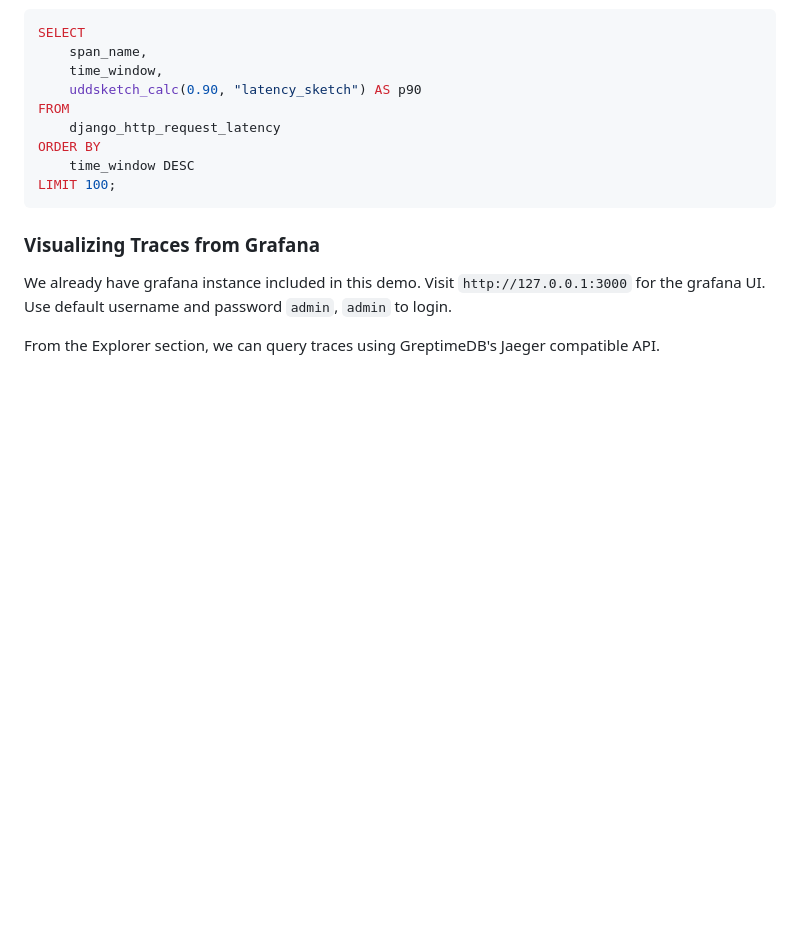
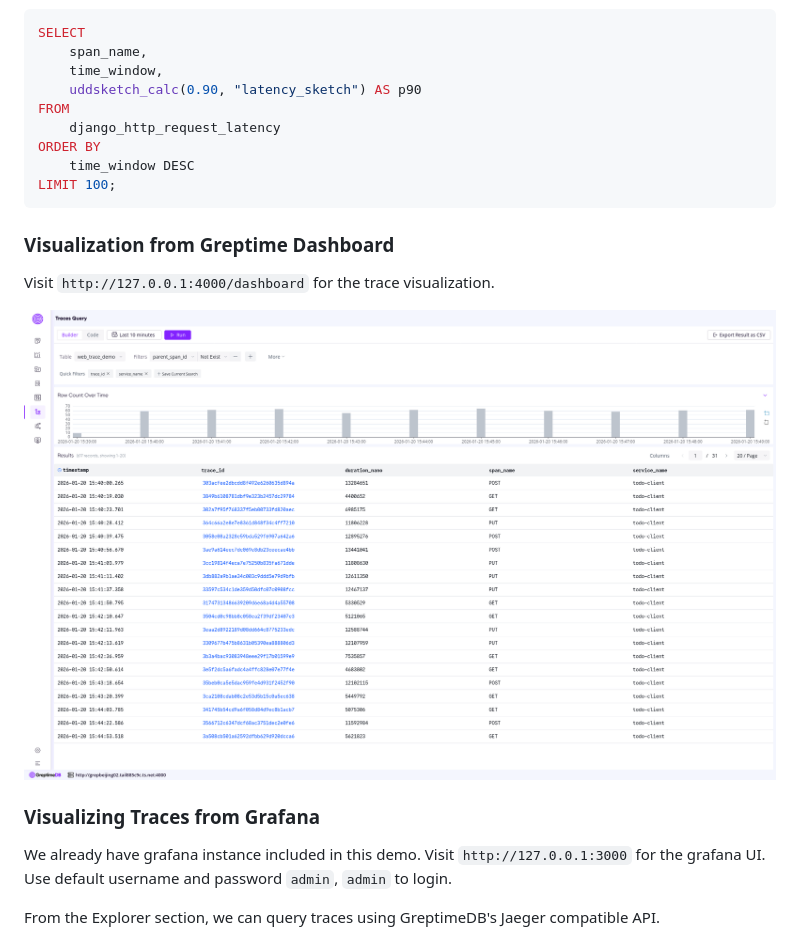
Before and after one commit to GreptimeTeam/demo-scene, a Markdown page: opentelemetry-trace-django/README.md, the part around the change printed below. Rendered like a GitHub page; pictures changed too: opentelemetry-trace-django/screenshot2.png (added); blank space fills up the shorter version.

Commit message:
chore: update readme

````diff
--- a/opentelemetry-trace-django/README.md
+++ b/opentelemetry-trace-django/README.md
@@ -56,6 +56,12 @@ ORDER BY
 LIMIT 100;
 ```
 
+### Visualization from Greptime Dashboard
+
+Visit `http://127.0.0.1:4000/dashboard` for the trace visualization.
+
+![screenshot2](screenshot2.png)
+
 ### Visualizing Traces from Grafana
 
 We already have grafana instance included in this demo. Visit
````
Also changed, not shown: other parts of opentelemetry-trace-django/README.md (+5 -4 lines).
